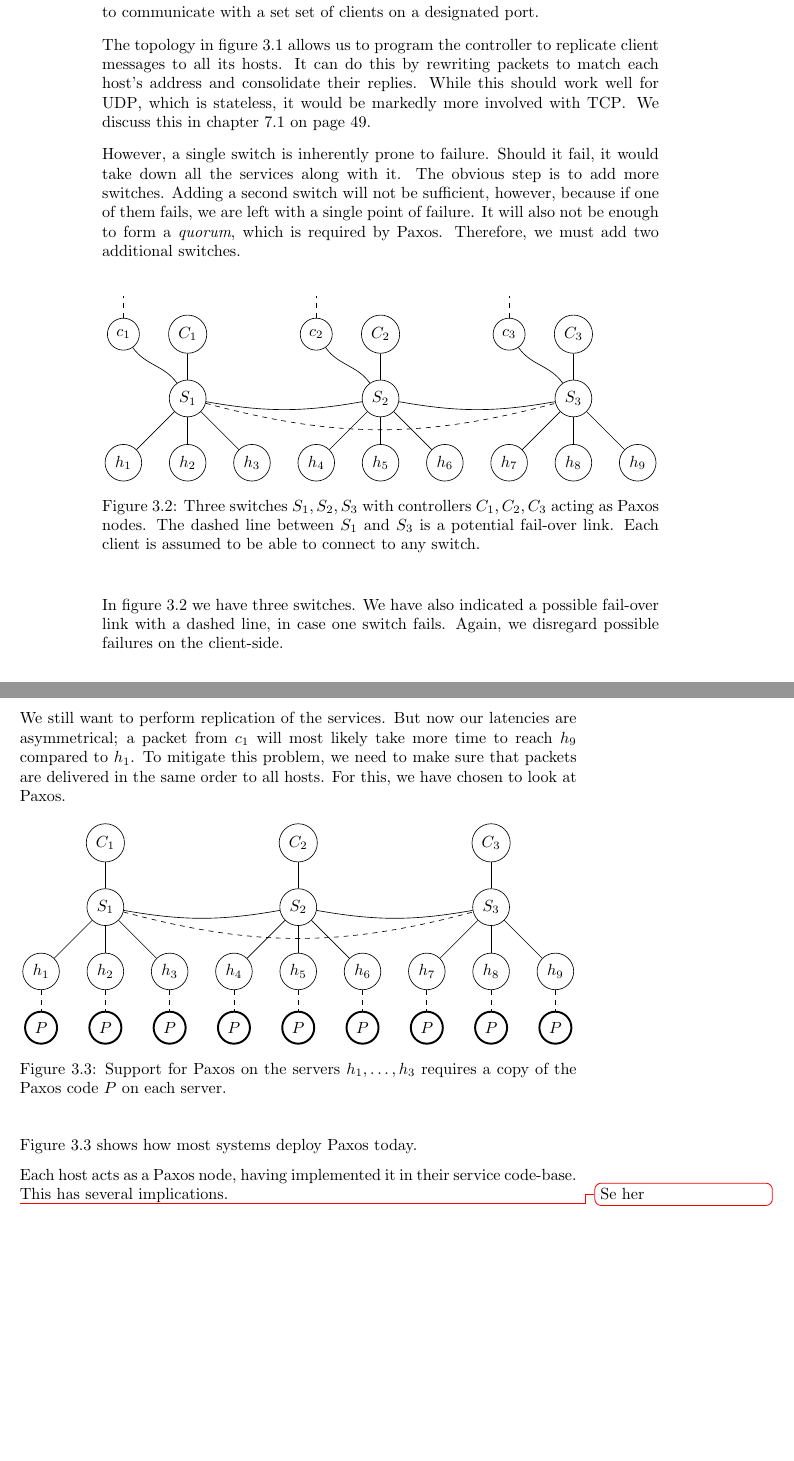
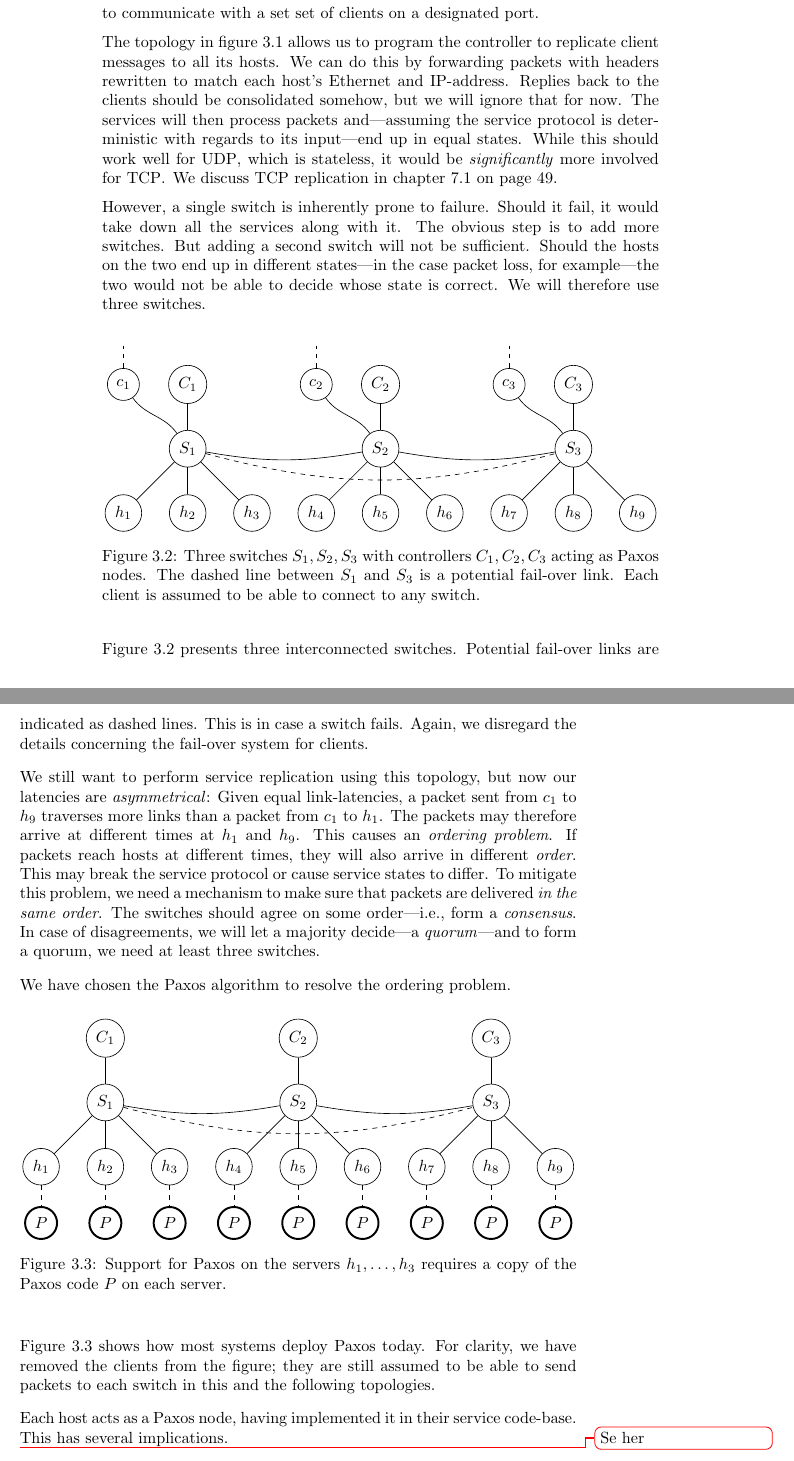
Before and after one commit to cslarsen/bachelor, a LaTeX thesis (thesis/thesis.tex, which reads thesis/design-topology.tex): two parts of pages 21 and 22 of 70, joined at a grey line, cut so that both start at the same text, the shorter picture padded with empty space. Compiled offline with pdfLaTeX.

Commit message:
Rewrote part on topology

```diff
--- a/thesis/design-topology.tex
+++ b/thesis/design-topology.tex
@@ -69,12 +69,16 @@ a designated port.
 The topology in figure \vref{figure:graph.single.switch} allows us to
 program the controller to replicate client messages to all its hosts.
 %
-It can do this by rewriting packets to match each host's address and
-consolidate their replies.
+We can do this by forwarding packets with headers rewritten to match each
+host's Ethernet and IP-address.  Replies back to the clients should be
+consolidated somehow, but we will ignore that for now.
+%
+The services will then process packets and---assuming the service protocol
+is deterministic with regards to its input---end up in equal states.
 %
 While this should work well for \acs{UDP}\index{UDP!replication}, which is
-stateless\index{stateless}, it would be markedly more involved with
-\acs{TCP}\index{TCP!replication}.  We discuss this in chapter
+stateless\index{stateless}, it would be \textit{significantly} more involved
+for \acs{TCP}\index{TCP!replication}.  We discuss TCP replication in chapter
 \vref{chapter:tcp.replication}.
 
 However, a single switch is inherently prone to failure.  Should it fail, it
@@ -82,10 +86,11 @@ would take down all the services along with it.
 %
 The obvious step is to add more switches.
 %
-Adding a second switch will not be sufficient, however, because if one of
-them fails, we are left with a single point of failure.  It will also not be
-enough to form a \textit{quorum}, which is required by Paxos.  Therefore, we
-must add two additional switches.
+But adding a second switch will not be sufficient.  Should the hosts on the
+two end up in different states---in the case packet loss, for example---the
+two would not be able to decide whose state is correct.
+%
+We will therefore use three switches.
 
 \begin{figure}[H]
   \centering
@@ -136,16 +141,32 @@ must add two additional switches.
   \label{figure:graph.three.switches}
 \end{figure}
 
-In figure \vref{figure:graph.three.switches} we have three switches.
-We have also indicated a possible fail-over link with a dashed line, in case
-one switch fails.  Again, we disregard possible failures on the client-side.
+Figure \vref{figure:graph.three.switches} presents three interconnected
+switches.
+%
+Potential fail-over links are indicated as dashed lines.  This is in case
+a switch fails.  Again, we disregard the details concerning the fail-over
+system for clients.
 
-We still want to perform replication of the services.  But now our latencies
-are asymmetrical; a packet from $c_1$ will most likely take more time to
-reach $h_9$ compared to $h_1$.
+We still want to perform service replication using this topology, but now our
+latencies are \textit{asymmetrical}:
 %
-To mitigate this problem, we need to make sure that packets are delivered in
-the same order to all hosts.  For this, we have chosen to look at Paxos.
+Given equal link-latencies, a packet sent from $c_1$ to $h_9$ traverses more links than a packet from
+$c_1$ to $h_1$.  The packets may therefore
+arrive at different times at $h_1$ and $h_9$.
+%
+This causes an \textit{ordering problem}. If packets reach hosts at
+different times, they will also arrive in different \textit{order}.
+This may break the service protocol or cause service states to differ.
+%
+To mitigate this problem, we need a mechanism to make sure that packets are
+delivered \textit{in the same order}.
+%
+The switches should agree on some order---i.e., form a \textit{consensus}.
+In case of disagreements, we will let a majority decide---a
+\textit{quorum}---and to form a quorum, we need at least three switches.
+
+We have chosen the Paxos algorithm to resolve the ordering problem.
 
 \begin{figure}[H]
   \centering
@@ -186,7 +207,9 @@ the same order to all hosts.  For this, we have chosen to look at Paxos.
 \end{figure}
 
 Figure \vref{figure:paxos.on.servers} shows how most systems deploy Paxos
-today.
+today.  For clarity, we have removed the clients from the figure; they are
+still assumed to be able to send packets to each switch in this and the
+following topologies.
 
 Each host acts as a Paxos node, having implemented it in their service
 code-base.  This has several implications.
```
Also changed, not shown: thesis/theory.tex (+1 -1 lines), thesis/design-topology.tex (2 more changed lines).
